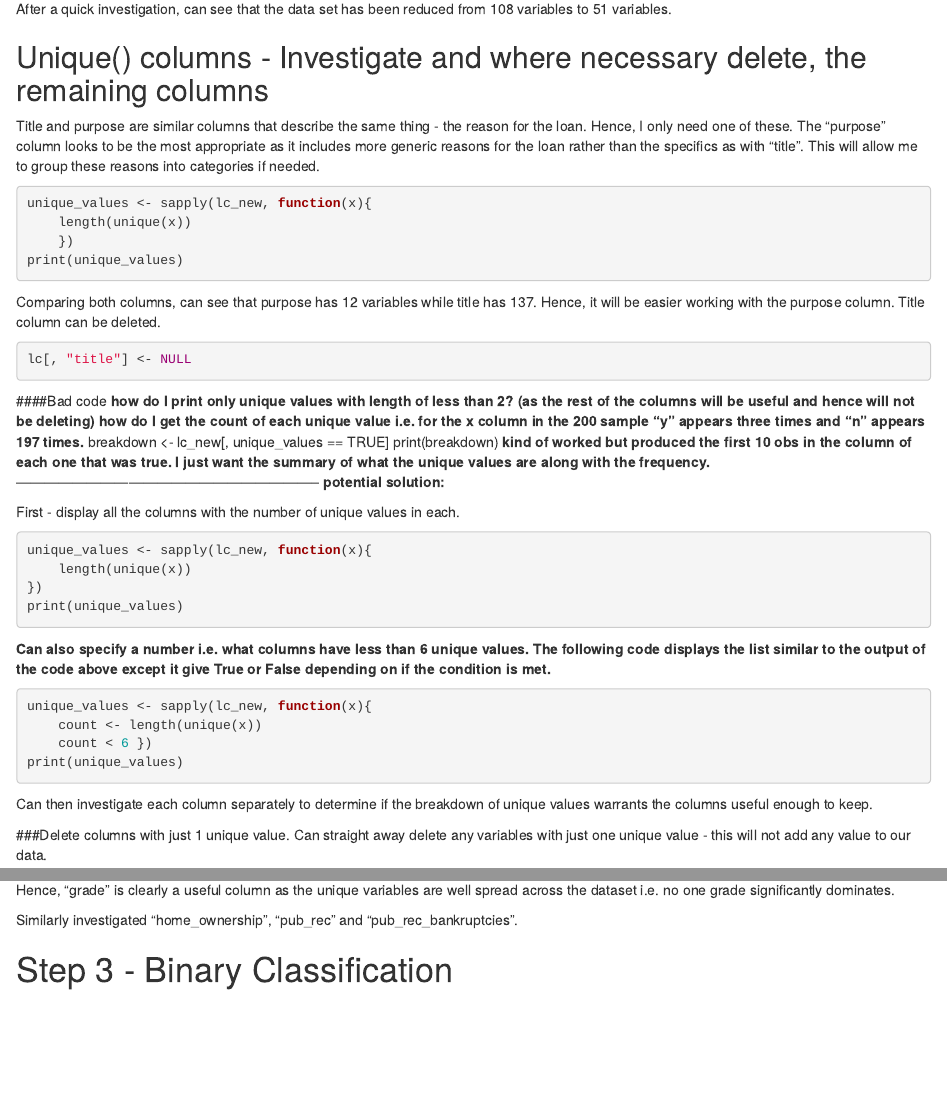
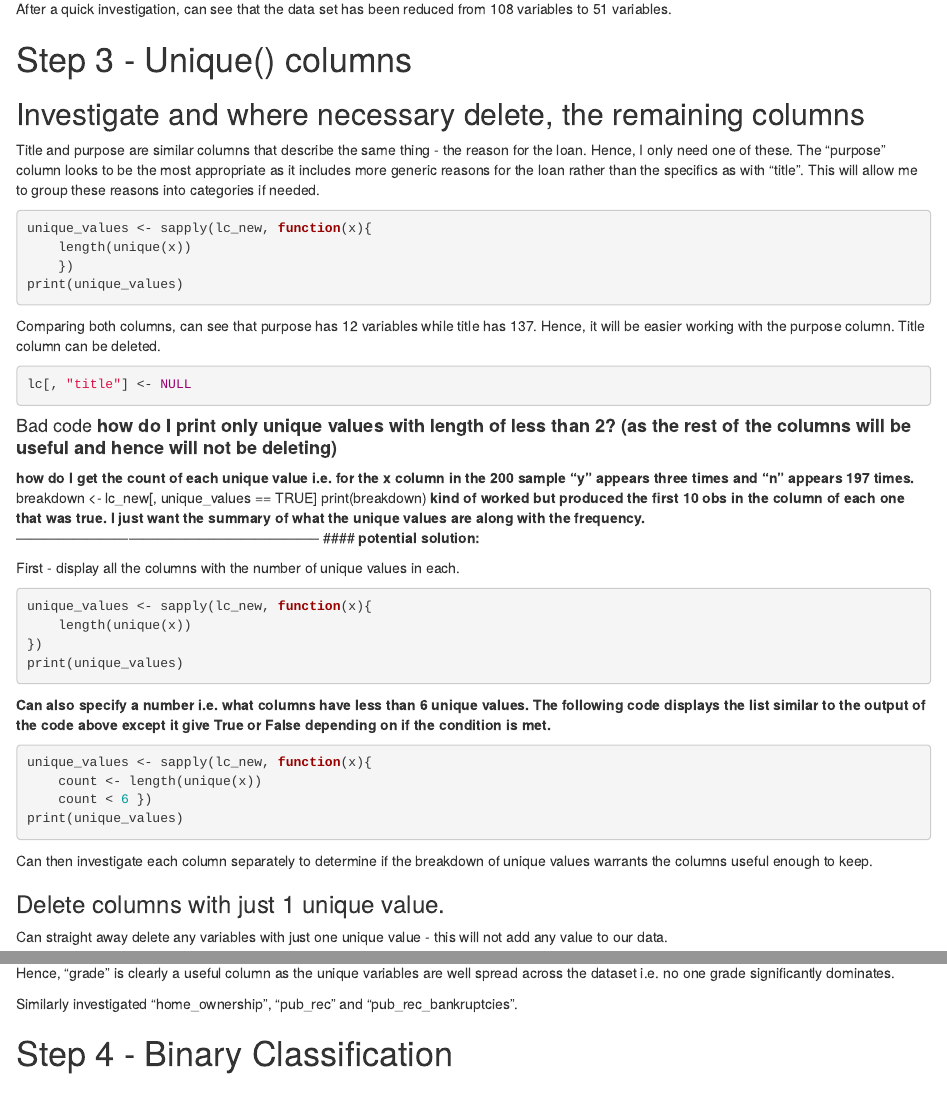
Before and after one commit to pobsy/Capstone---Data-Wrangling-Draft-, an R Markdown document (Data wrangling for 200 sample.Rmd): the page in a window 1100 px wide, from 1170 px down, and a second part further down, joined at a grey line. Rendered offline with R 4.5, knitr and Pandoc, with nearby package versions; the code chunks are not run, so their results and figures are left out.

Commit message:
Formatting changes

````diff
--- a/Data wrangling for 200 sample.Rmd
+++ b/Data wrangling for 200 sample.Rmd
@@ -62,7 +62,8 @@ str(lc)
 After a quick investigation, can see that the data set has been reduced from 108 variables to 51 variables.
 
 
-## Unique() columns - Investigate and where necessary delete, the remaining columns
+# Step 3 - Unique() columns
+## Investigate and where necessary delete, the remaining columns
 Title and purpose are similar columns that describe the same thing - the reason for the loan. Hence, I only need one of these. The "purpose" column looks to be the most appropriate as it includes more generic reasons for the loan rather than the specifics as with "title". This will allow me to group these reasons into categories if needed.
 
 
@@ -78,13 +79,13 @@ lc[, "title"] <- NULL
 ```
 
 
-####Bad code **how do I print only unique values with length of less than 2? (as the rest of the columns will be useful and hence will not be deleting)**
+#### Bad code **how do I print only unique values with length of less than 2? (as the rest of the columns will be useful and hence will not be deleting)**
 **how do I get the count of each unique value i.e. for the x column in the 200 sample "y" appears three times and "n" appears 197 times.**
  breakdown <- lc_new[, unique_values == TRUE]
  print(breakdown)
 **kind of worked but produced the first 10 obs in the column of each one that was true. I just want the summary of what the unique values are along with the frequency.**
 -----------------------------------------------------------------
-**potential solution:**
+#### **potential solution:**
 
 First - display all the columns with the number of unique values in each.
 ```{r}
@@ -134,7 +135,7 @@ Hence, "grade" is clearly a useful column as the unique variables are well sprea
 Similarly investigated "home_ownership", "pub_rec" and "pub_rec_bankruptcies".
 
 
-# Step 3 - Binary Classification
+# Step 4 - Binary Classification
 ## Loan Status
 3 variables in this column: "Fully paid", "Current", "Charged off". "Charged off" is the only indciation of a default/bad loan while the other 2 are good. We can set up a binary to see if a loan status is good or bad.
 
````
Also changed, not shown: Data wrangling for 200 sample.Rmd (4 more changed lines).
